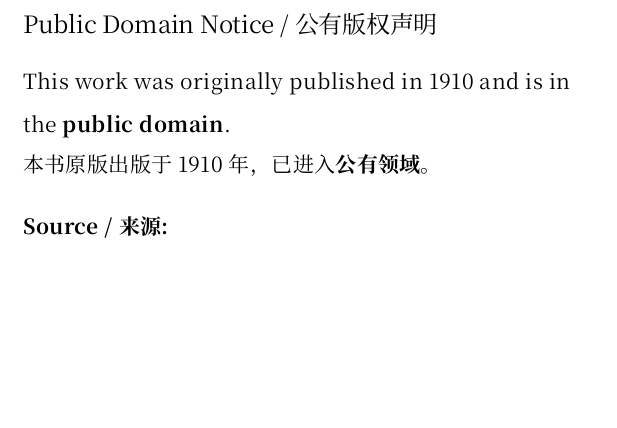
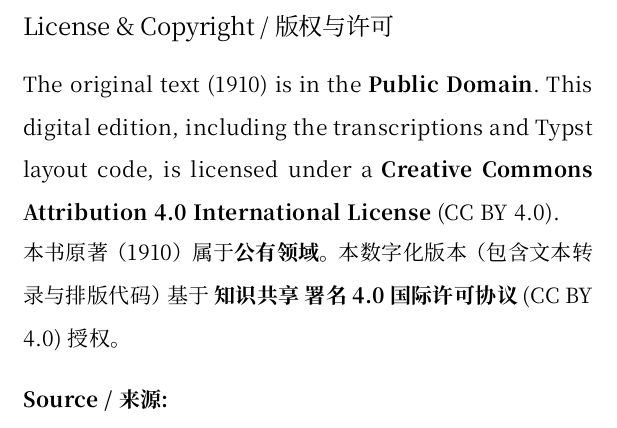
Before and after one commit to Tinnci/shanghai-dialect-1910, a Typst document (typst_source/main.typ, which reads typst_source/contents/preliminary.typ, typst_source/metadata.typ): part of page 2 of 305, cut at the place of the change, the shorter picture padded with empty space. Compiled offline with Typst 0.15.

Commit message:
docs: update project license to CC BY 4.0

```diff
--- a/typst_source/contents/preliminary.typ
+++ b/typst_source/contents/preliminary.typ
@@ -60,7 +60,7 @@
   #v(1fr)
 
   #block(inset: 1em)[
-    == Public Domain Notice / 公有版权声明
+    == License & Copyright / 版权与许可
 
     #copyright-notice
 
--- a/typst_source/metadata.typ
+++ b/typst_source/metadata.typ
@@ -12,7 +12,7 @@
 #let source-url = "https://archive.org/details/shanghai-dialect-exercises-in-romanized-and-character-with-key-to-pronunciation-and-english-index"
 
 #let copyright-notice = [
-  This work was originally published in #original-year and is in the *public domain*.
+  The original text (1910) is in the *Public Domain*. This digital edition, including the transcriptions and Typst layout code, is licensed under a *Creative Commons Attribution 4.0 International License* (CC BY 4.0).
 
-  本书原版出版于#original-year 年，已进入*公有领域*。
+  本书原著（1910）属于*公有领域*。本数字化版本（包含文本转录与排版代码）基于 *知识共享 署名 4.0 国际许可协议* (CC BY 4.0) 授权。
 ]
```
Also changed, not shown: README.md.
